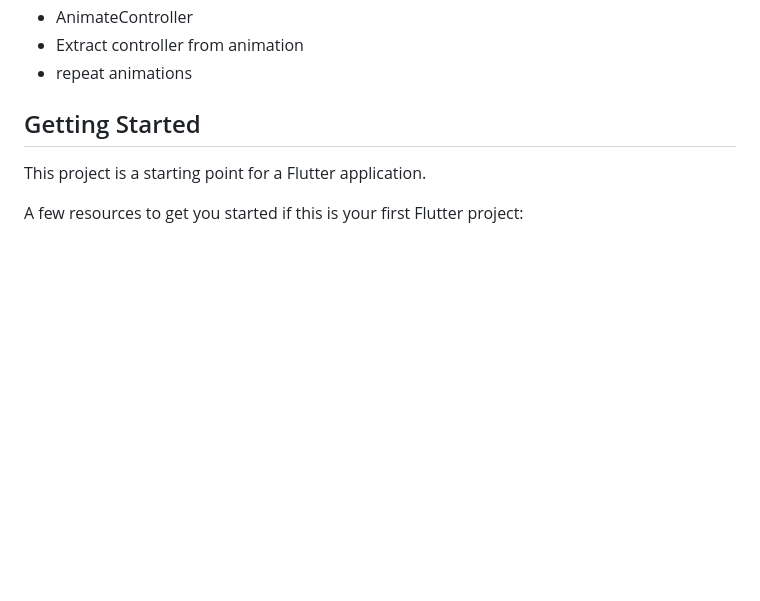
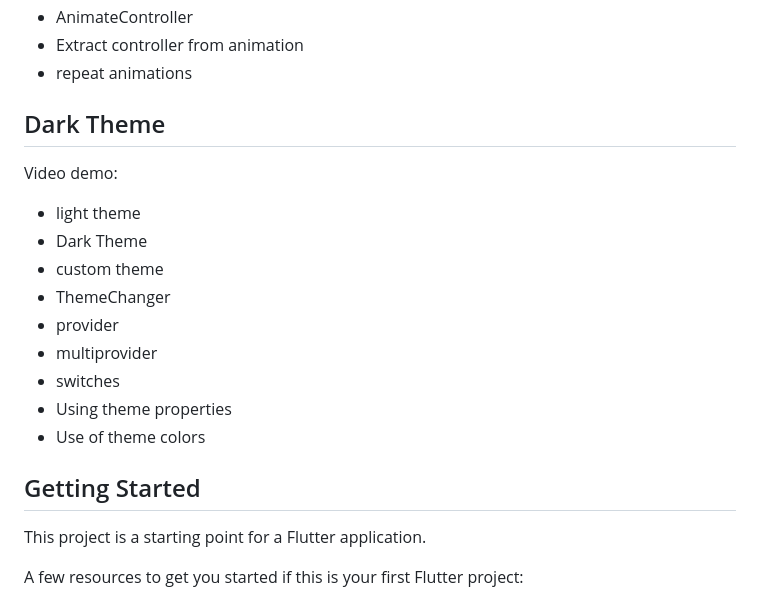
Before and after one commit to BryanParada/designsAppFM, a Markdown page: README.md, the part around the change. GitHub-like rendering; blank space fills up the shorter version.

```diff
--- a/README.md
+++ b/README.md
@@ -135,6 +135,21 @@ Check intermediate Designs in Flutter
 - Extract controller from animation
 - repeat animations
 
+## Dark Theme
+
+Video demo:
+
+- light theme
+- Dark Theme
+- custom theme
+- ThemeChanger
+- provider
+- multiprovider
+- switches
+- Using theme properties
+- Use of theme colors
+
+
 
 ## Getting Started
 
```
